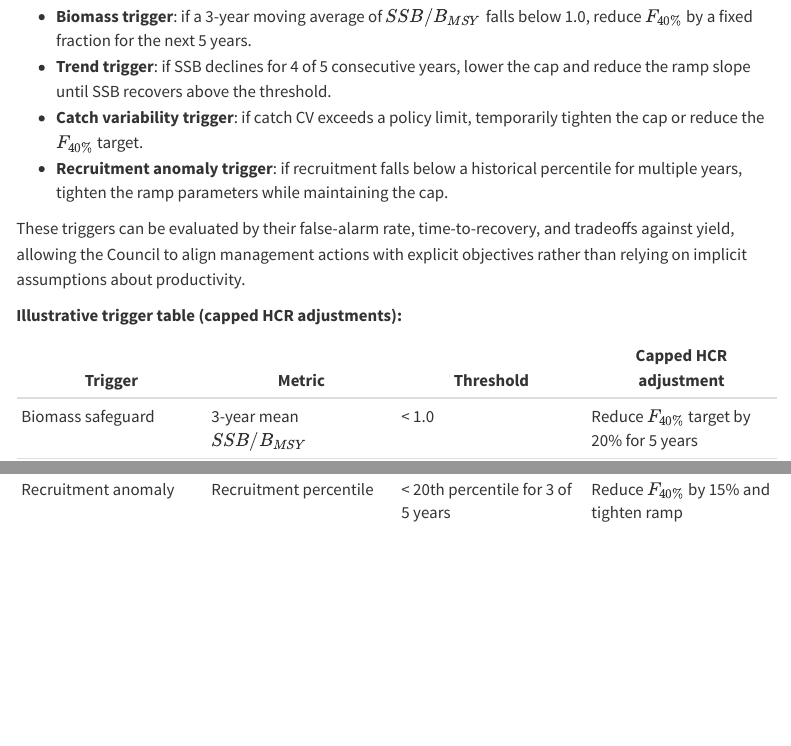
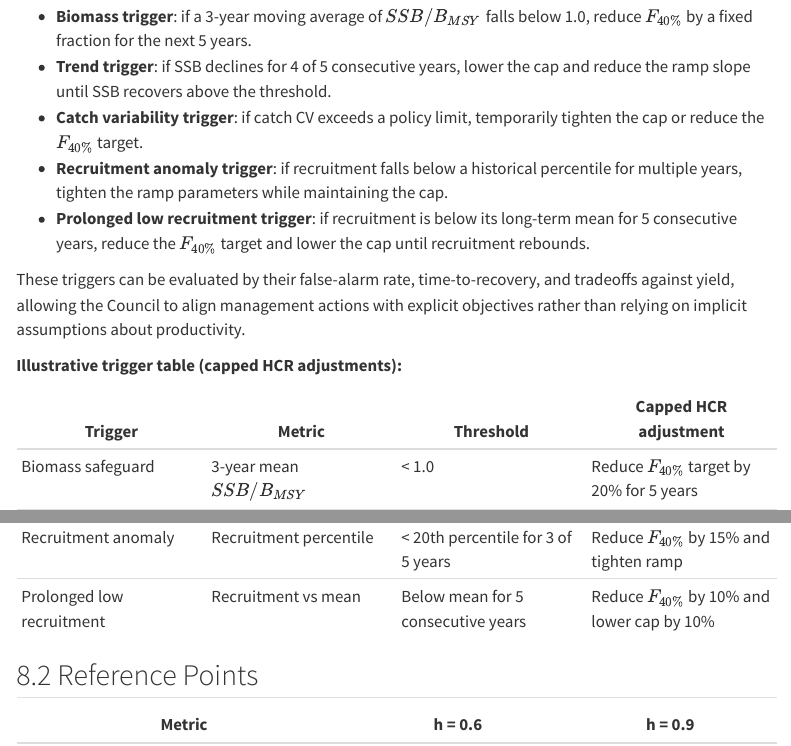
Before and after one commit to jimianelli/HCR_eval, a Quarto document (pollock_simulation.qmd): the page in a window 1100 px wide, from 7390 px down, and a second part further down, joined at a grey line. Rendered offline with R 4.5, knitr and Pandoc in place of Quarto, with nearby package versions; the code chunks are not run, so their results and figures are left out; menus at the side of the page are left out.

Commit message:
added trigger and objectives

```diff
--- a/pollock_simulation.qmd
+++ b/pollock_simulation.qmd
@@ -1193,6 +1193,7 @@ Illustrative triggers that could be implemented within the capped HCR framework
 - **Trend trigger**: if SSB declines for 4 of 5 consecutive years, lower the cap and reduce the ramp slope until SSB recovers above the threshold.
 - **Catch variability trigger**: if catch CV exceeds a policy limit, temporarily tighten the cap or reduce the $F_{40\%}$ target.
 - **Recruitment anomaly trigger**: if recruitment falls below a historical percentile for multiple years, tighten the ramp parameters while maintaining the cap.
+- **Prolonged low recruitment trigger**: if recruitment is below its long-term mean for 5 consecutive years, reduce the $F_{40\%}$ target and lower the cap until recruitment rebounds.
 
 These triggers can be evaluated by their false-alarm rate, time-to-recovery, and tradeoffs against yield, allowing the Council to align management actions with explicit objectives rather than relying on implicit assumptions about productivity.
 
@@ -1204,6 +1205,7 @@ These triggers can be evaluated by their false-alarm rate, time-to-recovery, and
 | Persistent decline | SSB trend | Declines in 4 of 5 years | Lower cap by 15% and steepen the ramp |
 | Catch instability | Catch CV (last 10 years) | > 0.30 | Temporarily tighten cap by 10% |
 | Recruitment anomaly | Recruitment percentile | < 20th percentile for 3 of 5 years | Reduce $F_{40\%}$ by 15% and tighten ramp |
+| Prolonged low recruitment | Recruitment vs mean | Below mean for 5 consecutive years | Reduce $F_{40\%}$ by 10% and lower cap by 10% |
 
 
 ## Reference Points
```
